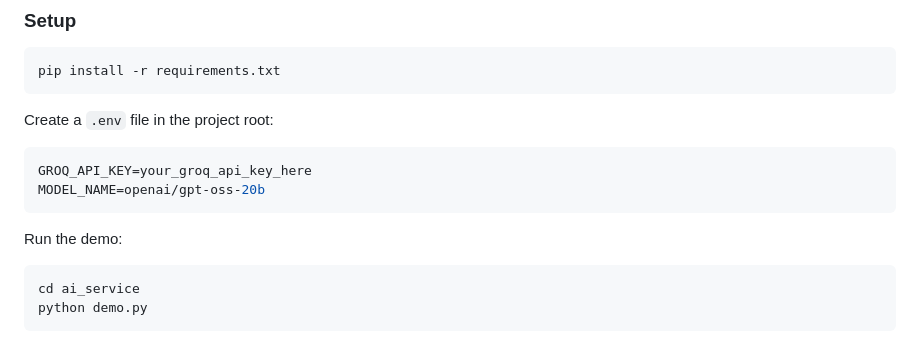
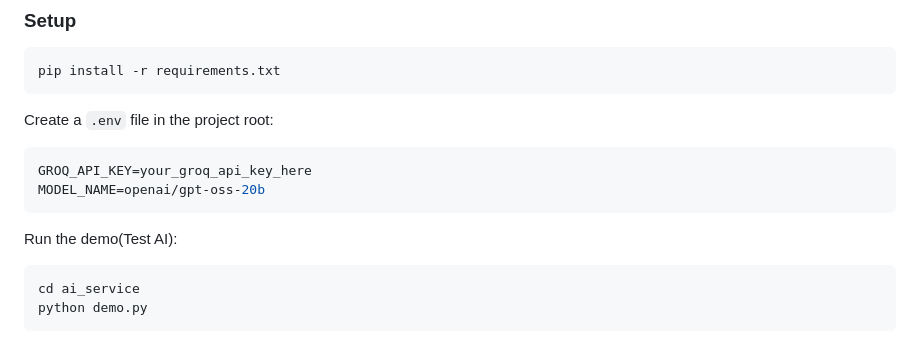
Before and after one commit to oMaR-M-M/Multi-Document-Contract-Legal-Compliance-Analyzer, a Markdown page: README.md, the part around the change. GitHub-like rendering.

````diff
--- a/README.md
+++ b/README.md
@@ -257,7 +257,7 @@ GROQ_API_KEY=your_groq_api_key_here
 MODEL_NAME=openai/gpt-oss-20b
 ```
 
-Run the demo:
+Run the demo(Test AI):
 
 ```bash
 cd ai_service
````
